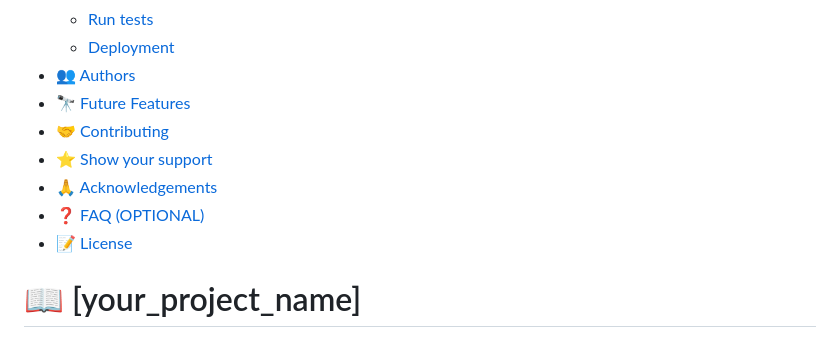
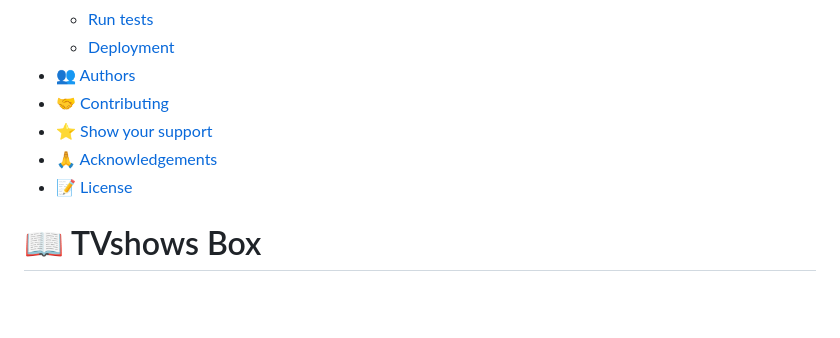
Before and after one commit to 1iceberg1/TVShows-Box, a Markdown page: README.md, the part around the change printed below. Rendered like a GitHub page; blank space fills up the shorter version.

```diff
--- a/README.md
+++ b/README.md
@@ -51,14 +17,12 @@ After you're finished please remove all the comments and instructions!
   - [Run tests](#run-tests)
   - [Deployment](#triangular_flag_on_post-deployment)
 - [👥 Authors](#authors)
-- [🔭 Future Features](#future-features)
 - [🤝 Contributing](#contributing)
 - [⭐️ Show your support](#support)
 - [🙏 Acknowledgements](#acknowledgements)
-- [❓ FAQ (OPTIONAL)](#faq)
 - [📝 License](#license)
 
 <!-- PROJECT DESCRIPTION -->
 
-# 📖 [your_project_name] <a name="about-project"></a>
+# 📖 TVshows Box <a name="about-project"></a>
 
```
Also changed, not shown: other parts of README.md (+46 -158 lines).
